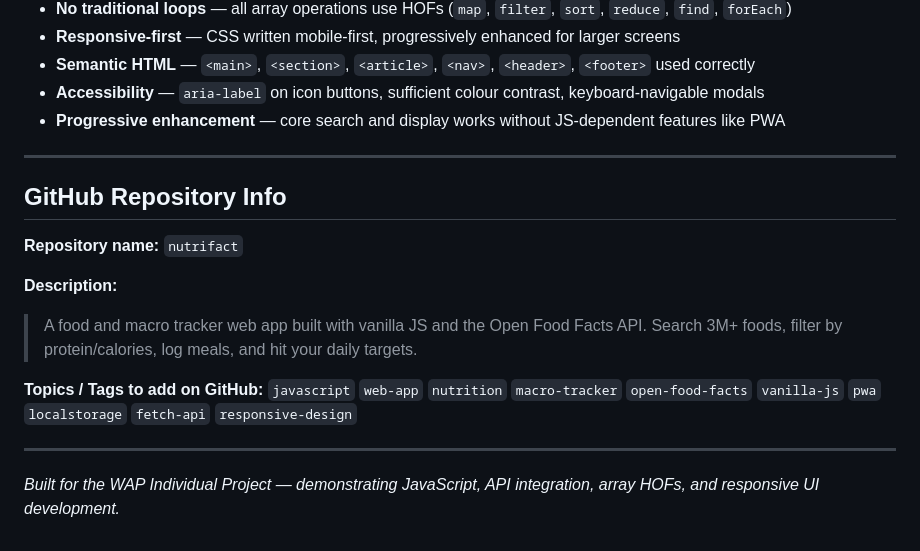
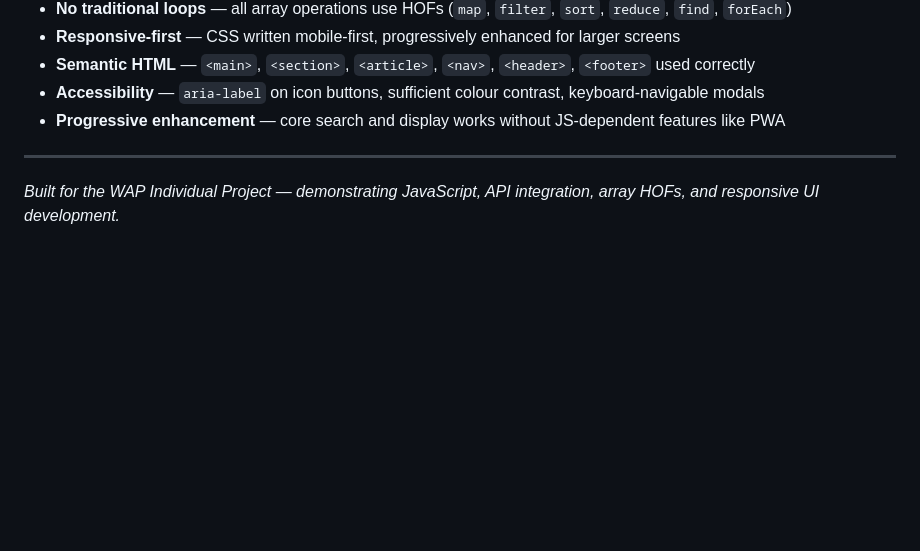
Before and after one commit to nsaky/nutrifact-macro-tracker, a Markdown page: README.md, the part around the change. Drawn GitHub-style; blank space fills up the shorter version.

```diff
--- a/README.md
+++ b/README.md
@@ -422,16 +422,4 @@ function calculateDailyTotals(logEntries) {
 
 ---
 
-## GitHub Repository Info
-
-**Repository name:** `nutrifact`
-
-**Description:**
-> A food and macro tracker web app built with vanilla JS and the Open Food Facts API. Search 3M+ foods, filter by protein/calories, log meals, and hit your daily targets.
-
-**Topics / Tags to add on GitHub:**
-`javascript` `web-app` `nutrition` `macro-tracker` `open-food-facts` `vanilla-js` `pwa` `localstorage` `fetch-api` `responsive-design`
-
----
-
 *Built for the WAP Individual Project — demonstrating JavaScript, API integration, array HOFs, and responsive UI development.*
```
